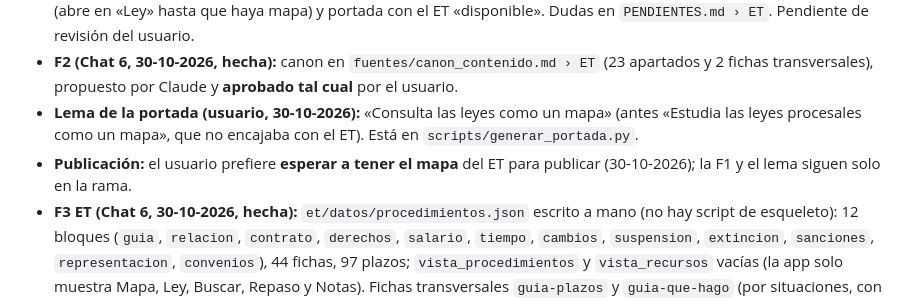
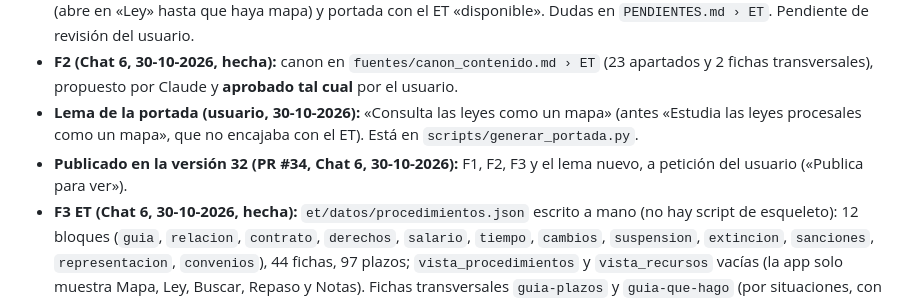
Before and after one commit to janorik/leyes-interactivas-claude, a Markdown page: CLAUDE.md, the part around the change. Drawn GitHub-style.

Commit message:
CLAUDE.md: ET publicado en la versión 32
Co-Authored-By: Claude Opus 5.5 <noreply@anthropic.com>
Claude-Session: https://claude.ai/code/session_01838qrvU6mFfi52ptUEfZHv

```diff
--- a/CLAUDE.md
+++ b/CLAUDE.md
@@ -229,5 +229,5 @@ No empieces la siguiente fase sin su visto bueno.
 - **F1 ET (Chat 6, 30-10-2026, hecha):** 95 artículos y 44 disposiciones; 34 rótulos, todos los del índice; app `et/index.html` (abre en «Ley» hasta que haya mapa) y portada con el ET «disponible». Dudas en `PENDIENTES.md › ET`. Pendiente de revisión del usuario.
 - **F2 (Chat 6, 30-10-2026, hecha):** canon en `fuentes/canon_contenido.md › ET` (23 apartados y 2 fichas transversales), propuesto por Claude y **aprobado tal cual** por el usuario.
 - **Lema de la portada (usuario, 30-10-2026):** «Consulta las leyes como un mapa» (antes «Estudia las leyes procesales como un mapa», que no encajaba con el ET). Está en `scripts/generar_portada.py`.
-- **Publicación:** el usuario prefiere **esperar a tener el mapa** del ET para publicar (30-10-2026); la F1 y el lema siguen solo en la rama.
+- **Publicado en la versión 32 (PR #34, Chat 6, 30-10-2026):** F1, F2, F3 y el lema nuevo, a petición del usuario («Publica para ver»).
 - **F3 ET (Chat 6, 30-10-2026, hecha):** `et/datos/procedimientos.json` escrito a mano (no hay script de esqueleto): 12 bloques (`guia`, `relacion`, `contrato`, `derechos`, `salario`, `tiempo`, `cambios`, `suspension`, `extincion`, `sanciones`, `representacion`, `convenios`), 44 fichas, 97 plazos; `vista_procedimientos` y `vista_recursos` vacías (la app solo muestra Mapa, Ley, Buscar, Repaso y Notas). Fichas transversales `guia-plazos` y `guia-que-hago` (por situaciones, con `continua_en` a los bloques). Cada ficha remite a la LRJS con enlace al BOE. Dudas en `PENDIENTES.md › ET`. Pendiente de revisión del usuario. Siguen F4 (test de plazos) y F5 (enlaces ET ↔ LRJS); el usuario publicará cuando quiera (quería esperar a tener el mapa).
```
